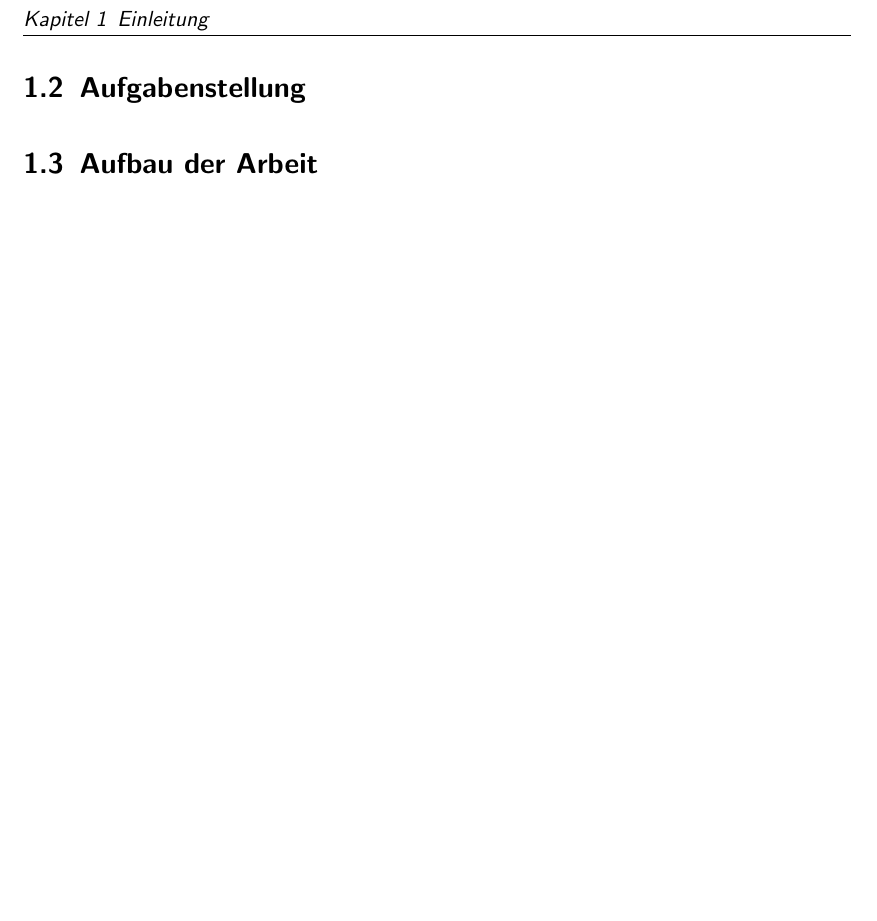
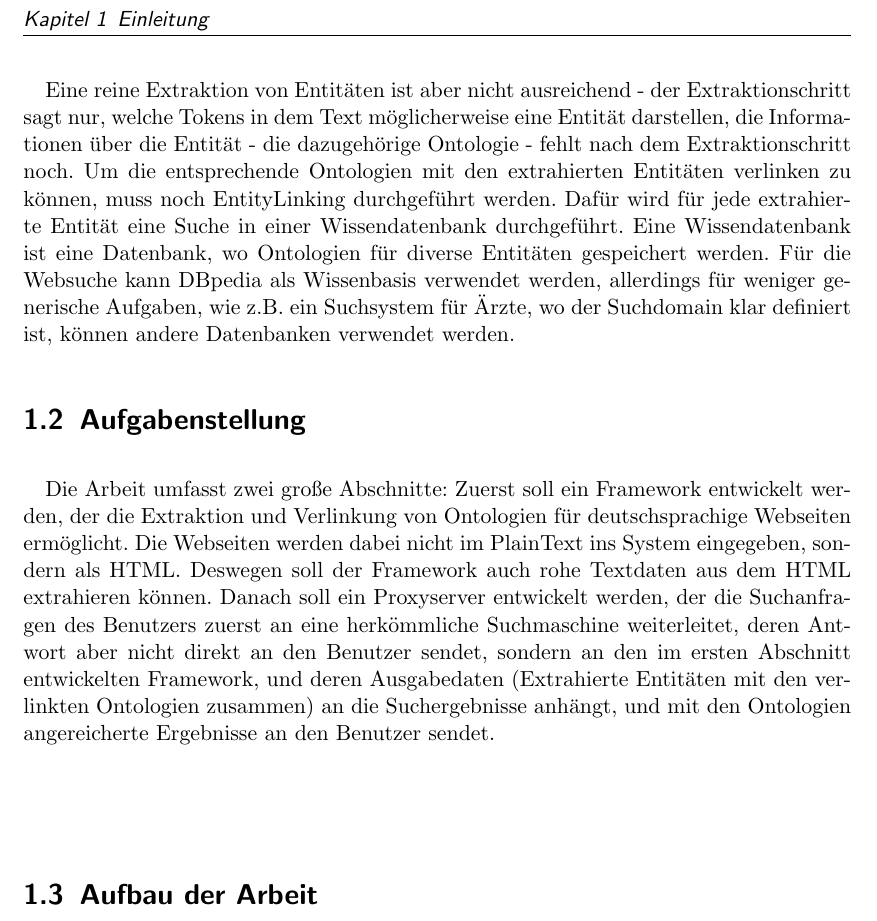
Before and after one commit to tastatur/masterarbeit, a LaTeX thesis (ausarbeitung/Abschlussarbeit/Abschlussarbeit.tex, which reads ausarbeitung/Abschlussarbeit/00-Einleitung.tex): part of page 8 of 38, cut so that both start at the same text, the shorter picture padded with empty space. Compiled offline with pdfLaTeX; an older LaTeX class or package is replaced by its successor.

Commit message:
Einleitung

```diff
--- a/ausarbeitung/Abschlussarbeit/00-Einleitung.tex
+++ b/ausarbeitung/Abschlussarbeit/00-Einleitung.tex
@@ -12,9 +12,15 @@ Um den Benutzer bei der Verfeinerung seiner Suchanfragen zu unterstützen, wäre
 Dabei soll beachtet werden, dass jede natürliche Sprache einen besonderen an dieser Sprache angepassten Verfahren braucht, um erkennen zu können, welche Entitäten in dem Text vorkommen. Für englische Sprache existieren schon jetzt Verfahren und Modellen, mit deren Hilfe die englischsprachige Entitäten extrahiert werden können. Allerdings fällt das Modell für die deutsche Sprache, deswegen findet die Extraktion von deutschsprachigen Entitäten zur Zeit nicht statt.
 
 \paragraph{}
+Eine reine Extraktion von Entitäten ist aber nicht ausreichend - der Extraktionschritt sagt nur, welche Tokens in dem Text möglicherweise eine Entität darstellen, die Informationen über die Entität - die dazugehörige Ontologie - fehlt nach dem Extraktionschritt noch. Um die entsprechende Ontologien mit den extrahierten Entitäten verlinken zu können, muss noch EntityLinking durchgeführt werden. Dafür wird für jede extrahierte Entität eine Suche in einer Wissendatenbank durchgeführt. Eine Wissendatenbank ist eine Datenbank, wo Ontologien für diverse Entitäten gespeichert werden. Für die Websuche kann DBpedia als Wissenbasis verwendet werden, allerdings für weniger generische Aufgaben, wie z.B. ein Suchsystem für Ärzte, wo der Suchdomain klar definiert ist, können andere Datenbanken verwendet werden.
 
 \section{Aufgabenstellung}
 \label{sec:Aufgabenstellung}
+\paragraph{}
+Die Arbeit umfasst zwei große Abschnitte: Zuerst soll ein Framework entwickelt werden, der die Extraktion und Verlinkung von Ontologien für deutschsprachige Webseiten ermöglicht. Die Webseiten werden dabei nicht im PlainText ins System eingegeben, sondern als HTML. Deswegen soll der Framework auch rohe Textdaten aus dem HTML extrahieren können. Danach soll ein Proxyserver  entwickelt werden, der die Suchanfragen des Benutzers zuerst an eine herkömmliche Suchmaschine weiterleitet, deren Antwort aber nicht direkt an den Benutzer sendet, sondern an den im ersten Abschnitt entwickelten Framework, und deren Ausgabedaten (Extrahierte Entitäten mit den verlinkten Ontologien zusammen) an die Suchergebnisse anhängt, und mit den Ontologien angereicherte Ergebnisse an den Benutzer sendet.
+
+\paragraph{}
+
 
 \section{Aufbau der Arbeit}
 \label{sec:Aufbau der Arbeit}
```
